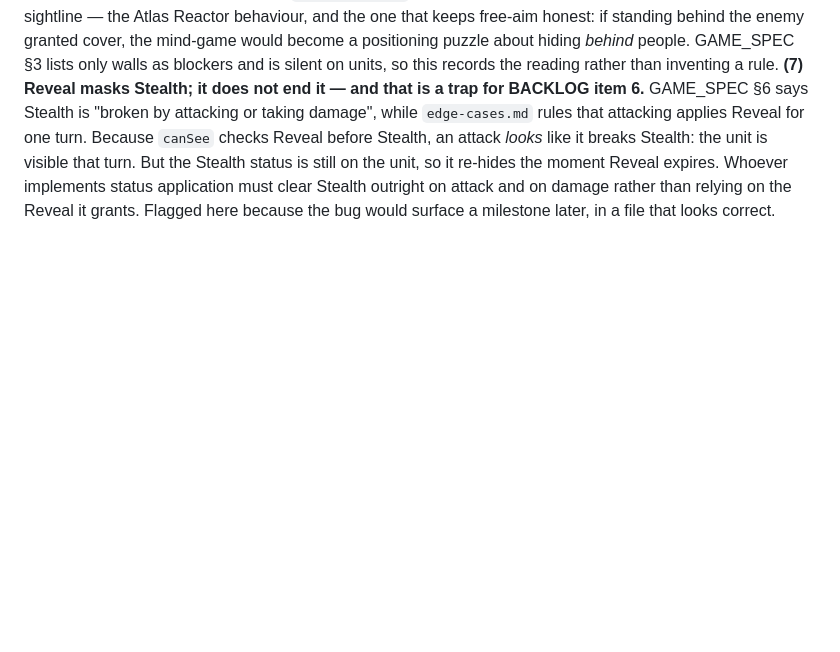
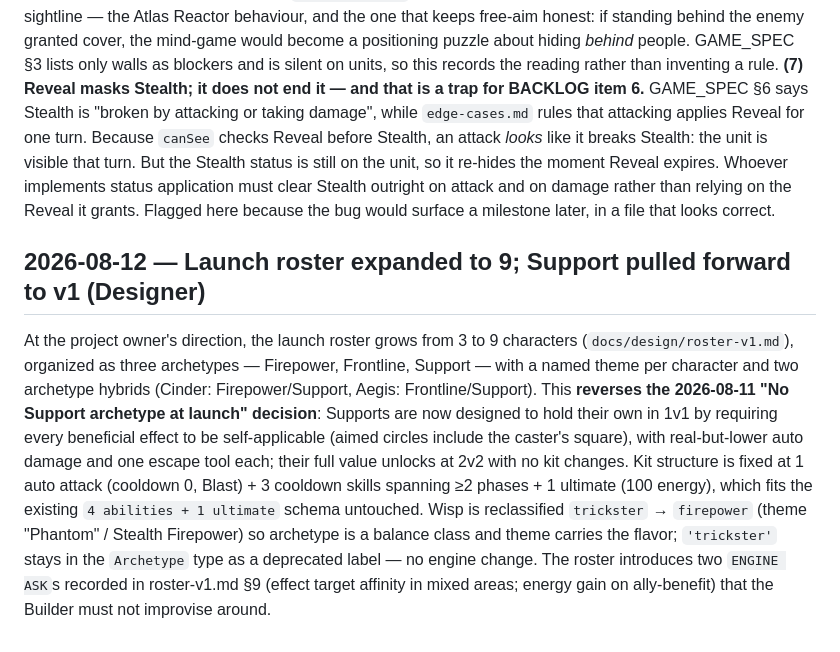
Before and after one commit to jouyang01/CARDS, a Markdown page: docs/DECISIONS.md, the part around the change. Drawn GitHub-style; blank space fills up the shorter version.

```diff
--- a/docs/DECISIONS.md
+++ b/docs/DECISIONS.md
@@ -83,3 +83,22 @@ visible that turn. But the Stealth status is still on the unit, so it re-hides t
 moment Reveal expires. Whoever implements status application must clear Stealth
 outright on attack and on damage rather than relying on the Reveal it grants. Flagged
 here because the bug would surface a milestone later, in a file that looks correct.
+
+## 2026-08-12 — Launch roster expanded to 9; Support pulled forward to v1 (Designer)
+
+At the project owner's direction, the launch roster grows from 3 to 9 characters
+(`docs/design/roster-v1.md`), organized as three archetypes — Firepower, Frontline,
+Support — with a named theme per character and two archetype hybrids (Cinder:
+Firepower/Support, Aegis: Frontline/Support). This **reverses the 2026-08-11 "No
+Support archetype at launch" decision**: Supports are now designed to hold their own
+in 1v1 by requiring every beneficial effect to be self-applicable (aimed circles
+include the caster's square), with real-but-lower auto damage and one escape tool
+each; their full value unlocks at 2v2 with no kit changes. Kit structure is fixed at
+1 auto attack (cooldown 0, Blast) + 3 cooldown skills spanning ≥2 phases + 1
+ultimate (100 energy), which fits the existing `4 abilities + 1 ultimate` schema
+untouched. Wisp is reclassified `trickster` → `firepower` (theme "Phantom" / Stealth
+Firepower) so archetype is a balance class and theme carries the flavor;
+`'trickster'` stays in the `Archetype` type as a deprecated label — no engine change.
+The roster introduces two `ENGINE ASK`s recorded in roster-v1.md §9 (effect target
+affinity in mixed areas; energy gain on ally-benefit) that the Builder must not
+improvise around.
```
Also changed, not shown: docs/design/roster-v1.md (added, +306 -0 lines).
